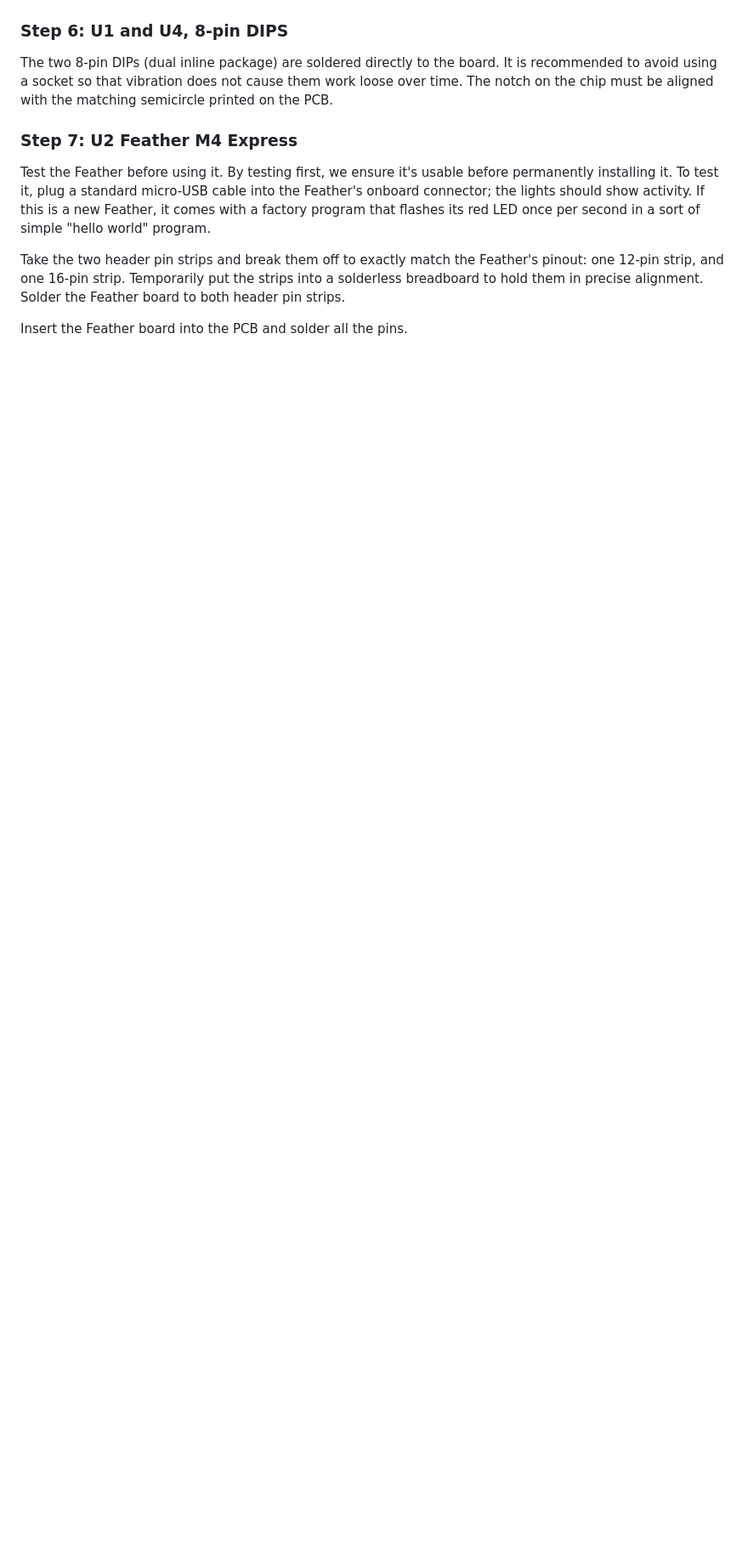
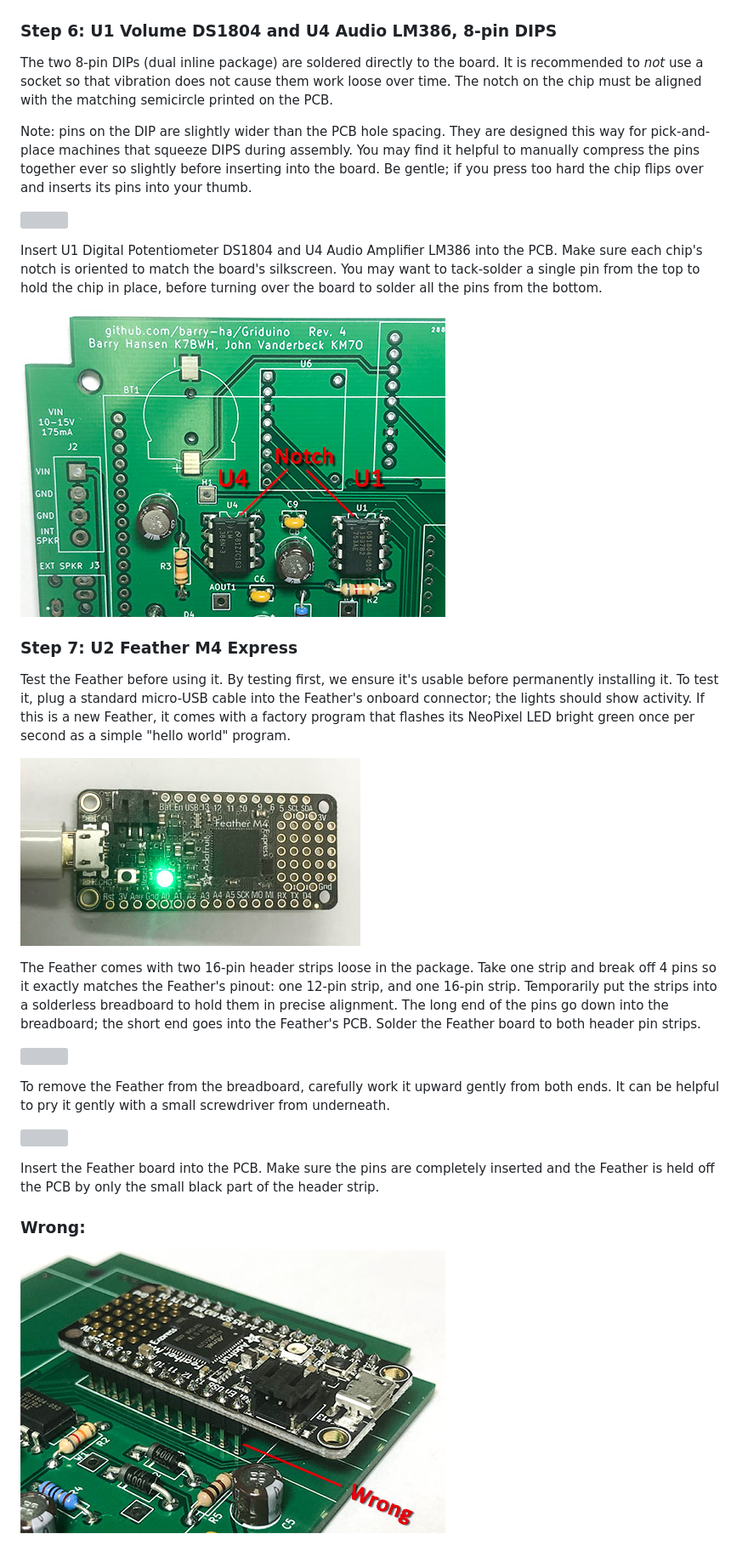
Before and after one commit to barry-ha/Griduino, a Markdown page: ASSEMBLY.md, the part around one of its changes. Shown at 85% size. GitHub-like rendering; pictures changed too: hardware/img/feather-test-img7081.jpg (added), hardware/img/feather-wrong-img7074.jpg (added), hardware/img/u4-u1-notch-img7070.jpg (added); blank space fills up the shorter version; grey boxes are pictures that could not be loaded.

Commit message:
update Feather installation

```diff
--- a/ASSEMBLY.md
+++ b/ASSEMBLY.md
@@ -114,14 +120,35 @@ Solder only one lead of each electrolytic. Then check that the capacitor is flus
 
 ![](hardware/img/electrolytics-img7063.jpg)
 
-<h3>Step 6: U1 and U4, 8-pin DIPS</h3>
+<h3>Step 6: U1 Volume DS1804 and U4 Audio LM386, 8-pin DIPS</h3>
 
-The two 8-pin DIPs (dual inline package) are soldered directly to the board. It is recommended to avoid using a socket so that vibration does not cause them work loose over time. The notch on the chip must be aligned with the matching semicircle printed on the PCB.
+The two 8-pin DIPs (dual inline package) are soldered directly to the board. It is recommended to *not* use a socket so that vibration does not cause them work loose over time. The notch on the chip must be aligned with the matching semicircle printed on the PCB.
+
+Note: pins on the DIP are slightly wider than the PCB hole spacing. They are designed this way for pick-and-place machines that squeeze DIPS during assembly. You may find it helpful to manually compress the pins together ever so slightly before inserting into the board. Be gentle; if you press too hard the chip flips over and inserts its pins into your thumb.
+
+![](hardware/img/compress-pins-img7069.jpg)
+
+Insert U1 Digital Potentiometer DS1804 and U4 Audio Amplifier LM386 into the PCB. Make sure each chip's notch is oriented to match the board's silkscreen. You may want to tack-solder a single pin from the top to hold the chip in place, before turning over the board to solder all the pins from the bottom.
+
+![](hardware/img/u4-u1-notch-img7070.jpg)
 
 <h3>Step 7: U2 Feather M4 Express</h3>
 
-Test the Feather before using it. By testing first, we ensure it's usable before permanently installing it. To test it, plug a standard micro-USB cable into the Feather's onboard connector; the lights should show activity. If this is a new Feather, it comes with a factory program that flashes its red LED once per second in a sort of simple "hello world" program.
+Test the Feather before using it. By testing first, we ensure it's usable before permanently installing it. To test it, plug a standard micro-USB cable into the Feather's onboard connector; the lights should show activity. If this is a new Feather, it comes with a factory program that flashes its NeoPixel LED bright green once per second as a simple "hello world" program.
 
-Take the two header pin strips and break them off to exactly match the Feather's pinout: one 12-pin strip, and one 16-pin strip. Temporarily put the strips into a solderless breadboard to hold them in precise alignment. Solder the Feather board to both header pin strips.
+![](hardware/img/feather-test-img7081.jpg)
 
-Insert the Feather board into the PCB and solder all the pins.
+The Feather comes with two 16-pin header strips loose in the package. Take one strip and break off 4 pins so it exactly matches the Feather's pinout: one 12-pin strip, and one 16-pin strip. Temporarily put the strips into a solderless breadboard to hold them in precise alignment. The long end of the pins go down into the breadboard; the short end goes into the Feather's PCB. Solder the Feather board to both header pin strips.
+
+![](hardware/img/feather-headers-img7072.jpg)
+
+To remove the Feather from the breadboard, carefully work it upward gently from both ends. It can be helpful to pry it gently with a small screwdriver from underneath.
+
+![](hardware/img/feather-removal-img7073.jpg)
+
+Insert the Feather board into the PCB. Make sure the pins are completely inserted and the Feather is held off the PCB by only the small black part of the header strip.
+
+<h3 style="color:darkred">Wrong:</h3>
+
+![](hardware/img/feather-wrong-img7074.jpg)
+
```
Also changed, not shown: other parts of ASSEMBLY.md (+15 -3 lines), hardware/img/header-pins-img7080.jpg (added).
